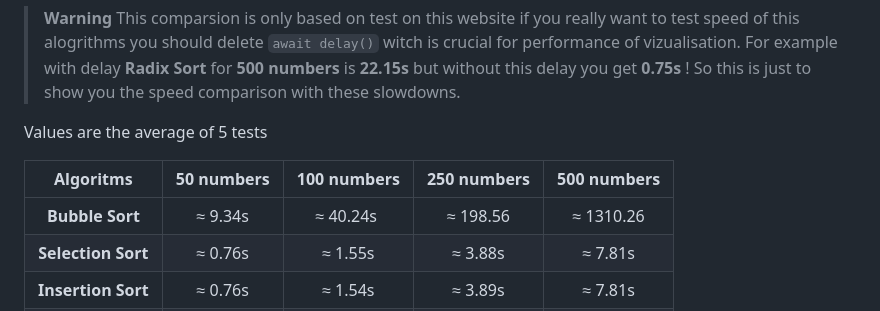
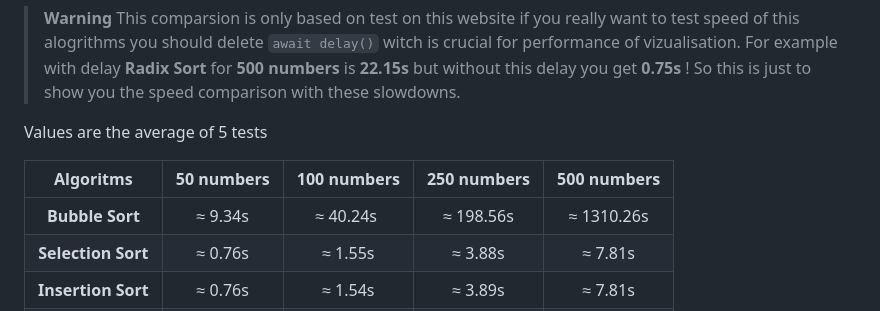
Before and after one commit to Kluzko/Visualization-of-sorting-alogrithms, a Markdown page: README.md, the part around the change. Drawn GitHub-style.

Commit message:
fix typo

```diff
--- a/README.md
+++ b/README.md
@@ -45,7 +45,7 @@ Values are the average of 5 tests
 
 |   **Algoritms**    | **50 numbers** | **100 numbers** | **250 numbers** | **500 numbers** |
 | :----------------: | :------------: | :-------------: | :-------------: | :-------------: |
-|  **Bubble Sort**   |    ≈ 9.34s     |    ≈ 40.24s     |    ≈ 198.56     |    ≈ 1310.26    |
+|  **Bubble Sort**   |    ≈ 9.34s     |    ≈ 40.24s     |    ≈ 198.56s    |    ≈ 1310.26s   |
 | **Selection Sort** |    ≈ 0.76s     |     ≈ 1.55s     |     ≈ 3.88s     |     ≈ 7.81s     |
 | **Insertion Sort** |    ≈ 0.76s     |     ≈ 1.54s     |     ≈ 3.89s     |     ≈ 7.81s     |
 |   **Merge Sort**   |    ≈ 2.33s     |     ≈ 3.08s     |     ≈ 8.17s     |    ≈ 19.68s     |
```
